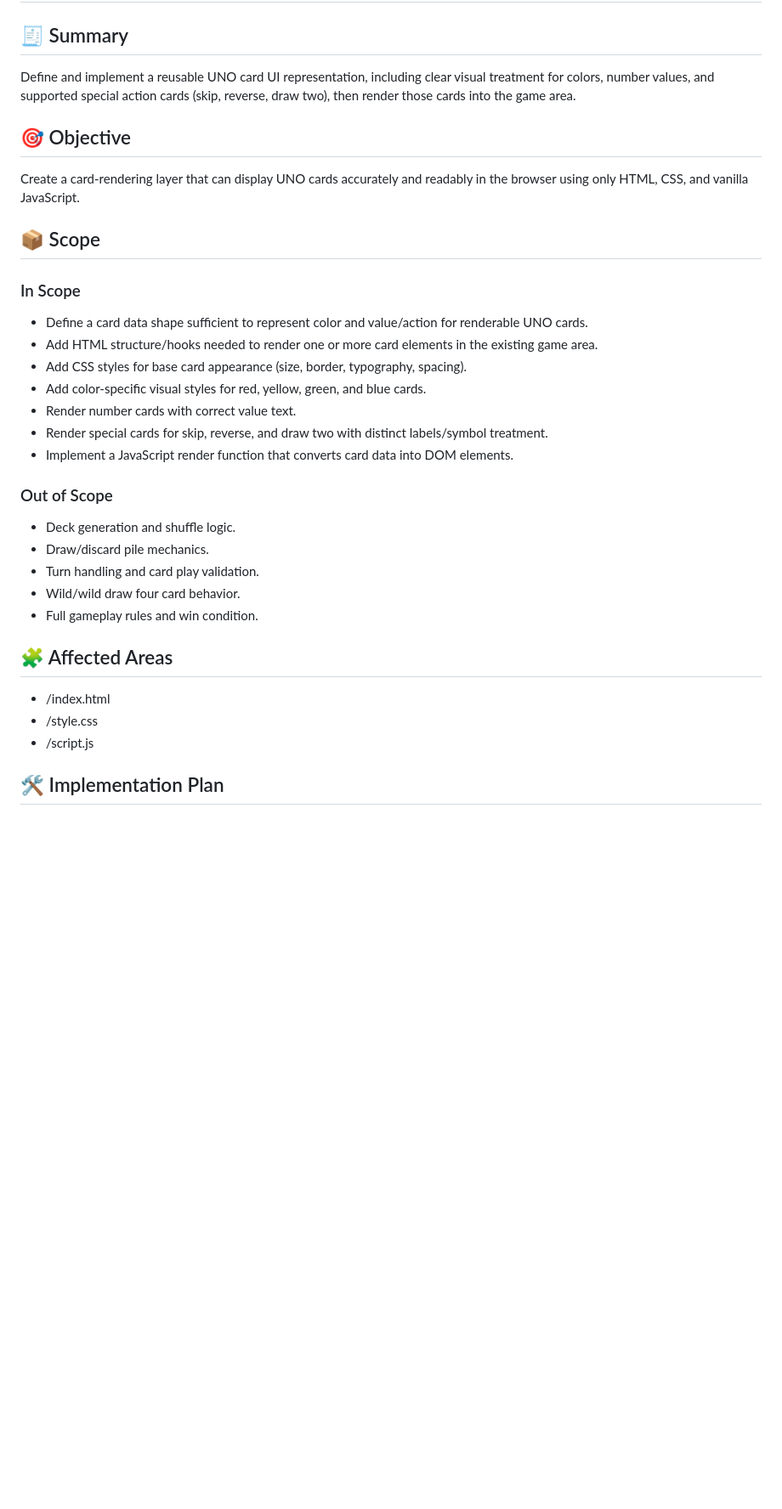
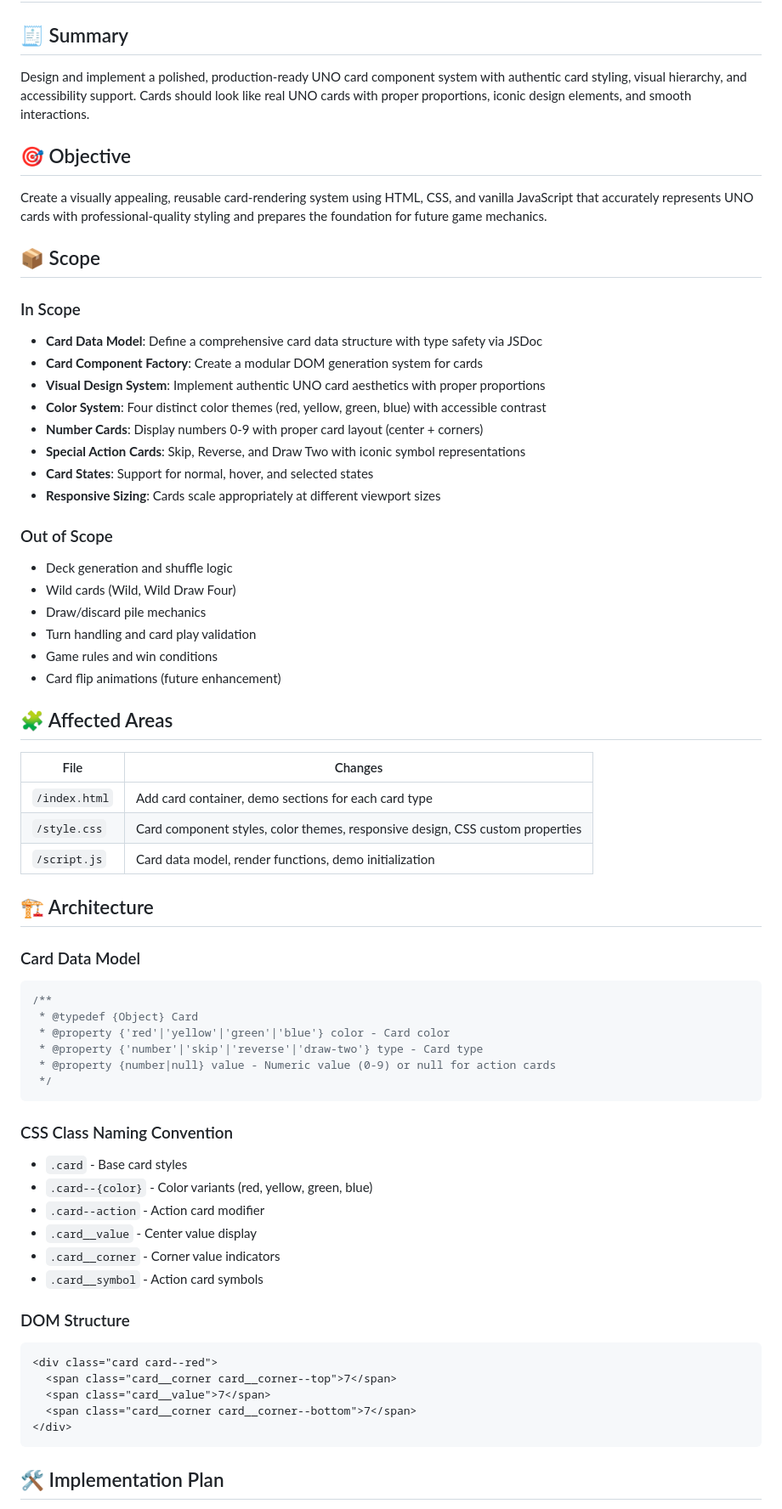
Before and after one commit to CodeBacket/cinco-uno, a Markdown page: plan/8-card-rendering.plan.md, the part around one of its changes. Shown at 85% size. GitHub-like rendering; blank space fills up the shorter version.

````diff
--- a/plan/8-card-rendering.plan.md
+++ b/plan/8-card-rendering.plan.md
@@ -1,32 +1,66 @@
 # 🤖 AI Implementation Plan
 
 ## 🧾 Summary
-Define and implement a reusable UNO card UI representation, including clear visual treatment for colors, number values, and supported special action cards (skip, reverse, draw two), then render those cards into the game area.
+Design and implement a polished, production-ready UNO card component system with authentic card styling, visual hierarchy, and accessibility support. Cards should look like real UNO cards with proper proportions, iconic design elements, and smooth interactions.
 
 ## 🎯 Objective
-Create a card-rendering layer that can display UNO cards accurately and readably in the browser using only HTML, CSS, and vanilla JavaScript.
+Create a visually appealing, reusable card-rendering system using HTML, CSS, and vanilla JavaScript that accurately represents UNO cards with professional-quality styling and prepares the foundation for future game mechanics.
 
 ## 📦 Scope
 
 ### In Scope
-- Define a card data shape sufficient to represent color and value/action for renderable UNO cards.
-- Add HTML structure/hooks needed to render one or more card elements in the existing game area.
-- Add CSS styles for base card appearance (size, border, typography, spacing).
-- Add color-specific visual styles for red, yellow, green, and blue cards.
-- Render number cards with correct value text.
-- Render special cards for skip, reverse, and draw two with distinct labels/symbol treatment.
-- Implement a JavaScript render function that converts card data into DOM elements.
+- **Card Data Model**: Define a comprehensive card data structure with type safety via JSDoc
+- **Card Component Factory**: Create a modular DOM generation system for cards
+- **Visual Design System**: Implement authentic UNO card aesthetics with proper proportions
+- **Color System**: Four distinct color themes (red, yellow, green, blue) with accessible contrast
+- **Number Cards**: Display numbers 0-9 with proper card layout (center + corners)
+- **Special Action Cards**: Skip, Reverse, and Draw Two with iconic symbol representations
+- **Card States**: Support for normal, hover, and selected states
+- **Responsive Sizing**: Cards scale appropriately at different viewport sizes
 
 ### Out of Scope
-- Deck generation and shuffle logic.
-- Draw/discard pile mechanics.
-- Turn handling and card play validation.
-- Wild/wild draw four card behavior.
-- Full gameplay rules and win condition.
+- Deck generation and shuffle logic
+- Wild cards (Wild, Wild Draw Four)
+- Draw/discard pile mechanics
+- Turn handling and card play validation
+- Game rules and win conditions
+- Card flip animations (future enhancement)
 
 ## 🧩 Affected Areas
-- /index.html
-- /style.css
-- /script.js
+
+| File | Changes |
+|------|---------|
+| `/index.html` | Add card container, demo sections for each card type |
+| `/style.css` | Card component styles, color themes, responsive design, CSS custom properties |
+| `/script.js` | Card data model, render functions, demo initialization |
+
+## 🏗 Architecture
+
+### Card Data Model
+```javascript
+/**
+ * @typedef {Object} Card
+ * @property {'red'|'yellow'|'green'|'blue'} color - Card color
+ * @property {'number'|'skip'|'reverse'|'draw-two'} type - Card type
+ * @property {number|null} value - Numeric value (0-9) or null for action cards
+ */
+```
+
+### CSS Class Naming Convention
+- `.card` - Base card styles
+- `.card--{color}` - Color variants (red, yellow, green, blue)
+- `.card--action` - Action card modifier
+- `.card__value` - Center value display
+- `.card__corner` - Corner value indicators
+- `.card__symbol` - Action card symbols
+
+### DOM Structure
+```html
+<div class="card card--red">
+  <span class="card__corner card__corner--top">7</span>
+  <span class="card__value">7</span>
+  <span class="card__corner card__corner--bottom">7</span>
+</div>
+```
 
 ## 🛠 Implementation Plan
````
Also changed, not shown: other parts of plan/8-card-rendering.plan.md (+137 -22 lines).
